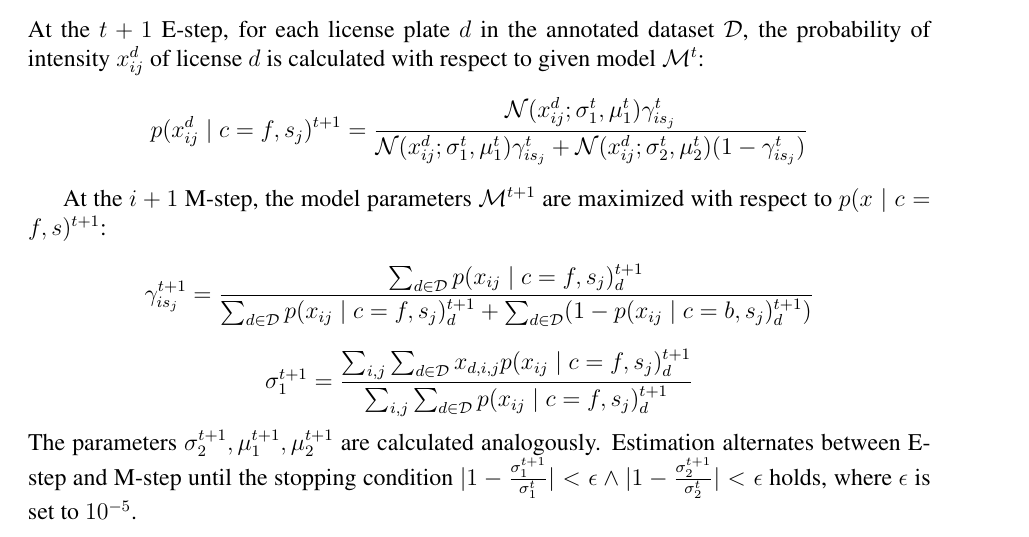
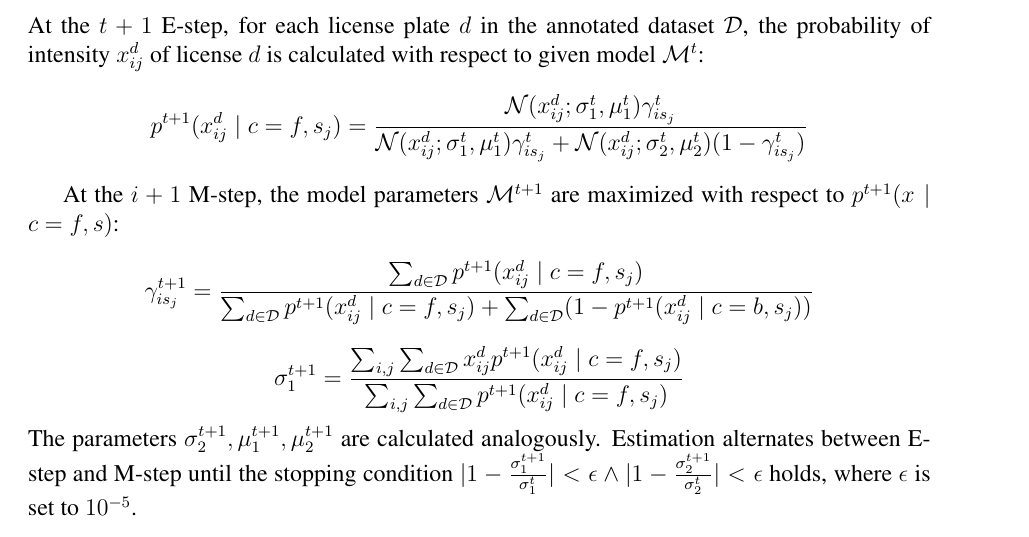
Before and after one commit to hrstkon1/licenseplates, a LaTeX document (report.tex): part of page 3 of 6, cut so that both start at the same text. Compiled offline with pdfLaTeX.

Commit message:
Fixed EM notation

```diff
--- a/report.tex
+++ b/report.tex
@@ -155,22 +155,22 @@ At the $t+1$ E-step, for each license plate $d$ in the annotated
 dataset \truth, the probability of intensity $x^d_{ij}$ of license $d$
 is calculated with respect to given model $\model^t$:
 \[
-  p(x^d_{ij} \mid c=f, s_j)^{t+1} =
+  p^{t+1}(x^d_{ij} \mid c=f, s_j) =
   \frac{\mathcal{N}(x^d_{ij};\sigma_1^t,\mu_1^t)\gamma_{is_j}^t}{\mathcal{N}(x^d_{ij};\sigma_1^t,\mu_1^t)\gamma_{is_j}^t+\mathcal{N}(x^d_{ij};\sigma_2^t,\mu_2^t)(1-\gamma_{is_j}^t)}
 \]
 
 At the $i+1$ M-step, the model parameters $\model^{t+1}$ are
-maximized with respect to $p(x \mid c=f, s)^{t+1}$:
+maximized with respect to $p^{t+1}(x \mid c=f, s)$:
 \[
-  \gamma_{is_j}^{t+1} = \frac{\sum_{d \in \mathcal{D}} p(x_{ij} \mid
-    c=f, s_j)_d^{t+1}}{\sum_{d \in \mathcal{D}} p(x_{ij} \mid c=f,
-    s_j)_d^{t+1} + \sum_{d \in \mathcal{D}} (1-p(x_{ij} \mid c=b,
-    s_j)_d^{t+1})}
+  \gamma_{is_j}^{t+1} = \frac{\sum_{d \in \mathcal{D}} p^{t+1}(x^d_{ij} \mid
+    c=f, s_j)}{\sum_{d \in \mathcal{D}} p^{t+1}(x^d_{ij} \mid c=f,
+    s_j) + \sum_{d \in \mathcal{D}} (1-p^{t+1}(x^d_{ij} \mid c=b,
+    s_j))}
 \]
 \[
-  \sigma_1^{t+1} = \frac{\sum_{i,j} \sum_{d \in \mathcal{D}} x_{d,
-      i,j} p(x_{ij} \mid c=f, s_j)_d^{t+1} }{\sum_{i,j} \sum_{d \in
-      \mathcal{D}} p(x_{ij} \mid c=f, s_j)_d^{t+1}}
+  \sigma_1^{t+1} = \frac{\sum_{i,j} \sum_{d \in \mathcal{D}} x^d_{
+      ij} p^{t+1}(x^d_{ij} \mid c=f, s_j)}{\sum_{i,j} \sum_{d \in
+      \mathcal{D}} p^{t+1}(x^d_{ij} \mid c=f, s_j)}
 \]
 The parameters $\sigma_2^{t+1}, \mu_1^{t+1}, \mu_2^{t+1}$ are
 calculated analogously. Estimation alternates between E-step and
```
